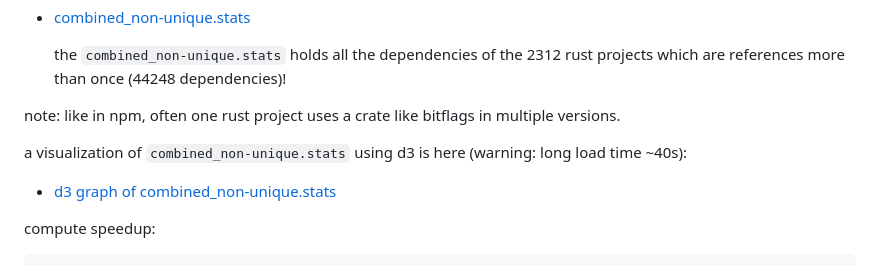
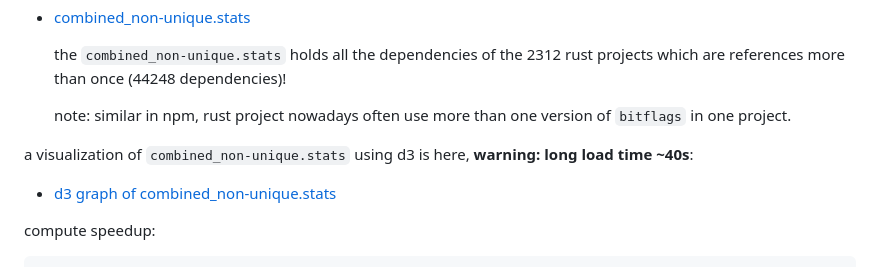
Before and after one commit to qknight/nixpkgs-datamining, a Markdown page: README.md, the part around the change. Rendered like a GitHub page.

Commit message:
README.md udpates

```diff
--- a/README.md
+++ b/README.md
@@ -131,9 +131,9 @@ then these two files were created:
 
     the `combined_non-unique.stats` holds all the dependencies of the 2312 rust projects which are references more than once (44248 dependencies)!
 
-note: like in npm, often one rust project uses a crate like bitflags in multiple versions.
+    note: similar in npm, rust project nowadays often use more than one version of `bitflags` in one project.
 
-a visualization of `combined_non-unique.stats` using d3 is here (warning: long load time ~40s):
+a visualization of `combined_non-unique.stats` using d3 is here, **warning: long load time ~40s**:
 * [d3 graph of combined_non-unique.stats](https://qknight.github.io/nixpkgs-datamining/index.html)
 
 compute speedup:
```
